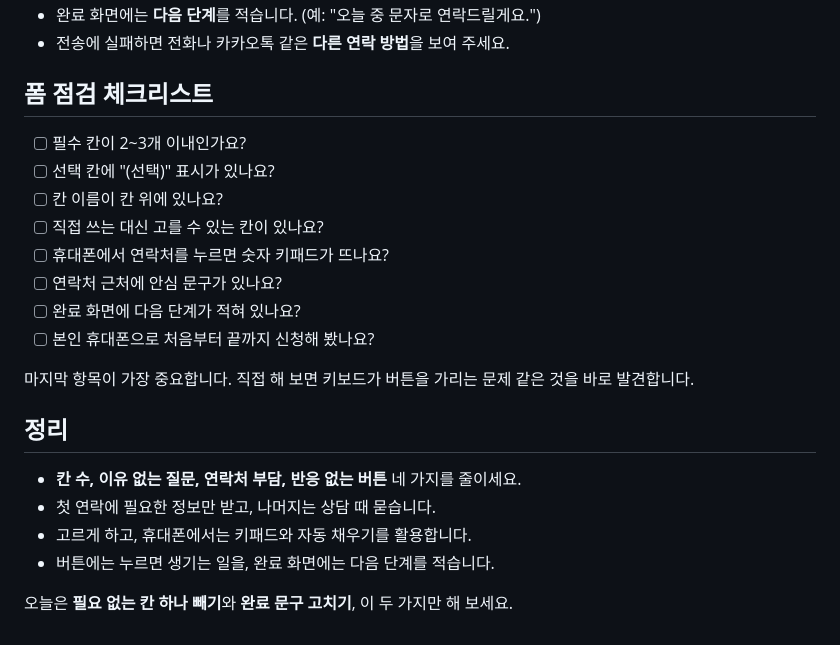
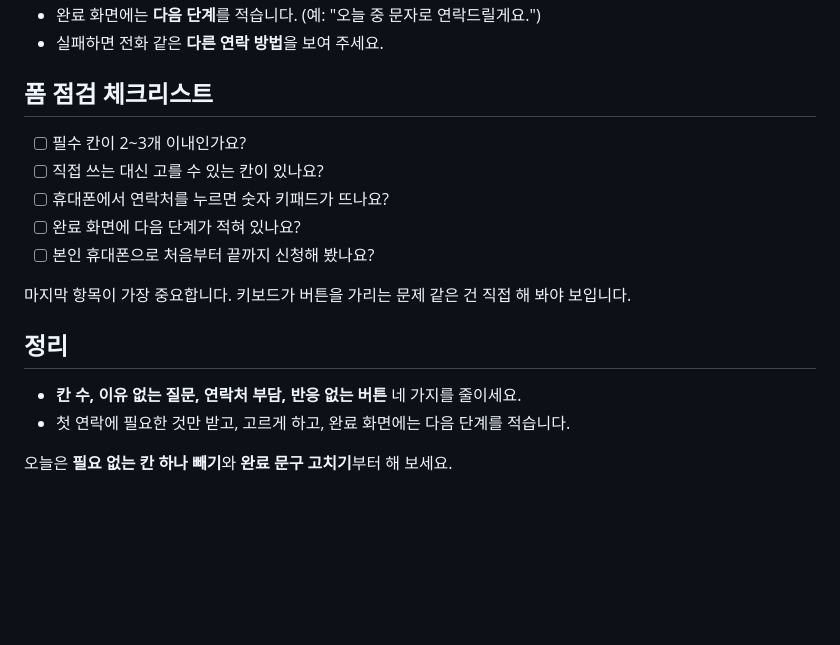
Before and after one commit to hwan0197-spec/hwan0197-spec.github.io, a Markdown page: posts/consult-form-design.md, the part around one of its changes. Rendered like a GitHub page; blank space fills up the shorter version.

```diff
--- a/posts/consult-form-design.md
+++ b/posts/consult-form-design.md
@@ -75,24 +69,19 @@ draft: true
 - 완료 화면에는 **다음 단계**를 적습니다. (예: "오늘 중 문자로 연락드릴게요.")
-- 전송에 실패하면 전화나 카카오톡 같은 **다른 연락 방법**을 보여 주세요.
+- 실패하면 전화 같은 **다른 연락 방법**을 보여 주세요.
 
 ## 폼 점검 체크리스트
 
 - [ ] 필수 칸이 2~3개 이내인가요?
-- [ ] 선택 칸에 "(선택)" 표시가 있나요?
-- [ ] 칸 이름이 칸 위에 있나요?
 - [ ] 직접 쓰는 대신 고를 수 있는 칸이 있나요?
 - [ ] 휴대폰에서 연락처를 누르면 숫자 키패드가 뜨나요?
-- [ ] 연락처 근처에 안심 문구가 있나요?
 - [ ] 완료 화면에 다음 단계가 적혀 있나요?
 - [ ] 본인 휴대폰으로 처음부터 끝까지 신청해 봤나요?
 
-마지막 항목이 가장 중요합니다. 직접 해 보면 키보드가 버튼을 가리는 문제 같은 것을 바로 발견합니다.
+마지막 항목이 가장 중요합니다. 키보드가 버튼을 가리는 문제 같은 건 직접 해 봐야 보입니다.
 
 ## 정리
 
 - **칸 수, 이유 없는 질문, 연락처 부담, 반응 없는 버튼** 네 가지를 줄이세요.
-- 첫 연락에 필요한 정보만 받고, 나머지는 상담 때 묻습니다.
-- 고르게 하고, 휴대폰에서는 키패드와 자동 채우기를 활용합니다.
-- 버튼에는 누르면 생기는 일을, 완료 화면에는 다음 단계를 적습니다.
+- 첫 연락에 필요한 것만 받고, 고르게 하고, 완료 화면에는 다음 단계를 적습니다.
 
-오늘은 **필요 없는 칸 하나 빼기**와 **완료 문구 고치기**, 이 두 가지만 해 보세요.
+오늘은 **필요 없는 칸 하나 빼기**와 **완료 문구 고치기**부터 해 보세요.
```
Also changed, not shown: other parts of posts/consult-form-design.md (+11 -17 lines).
